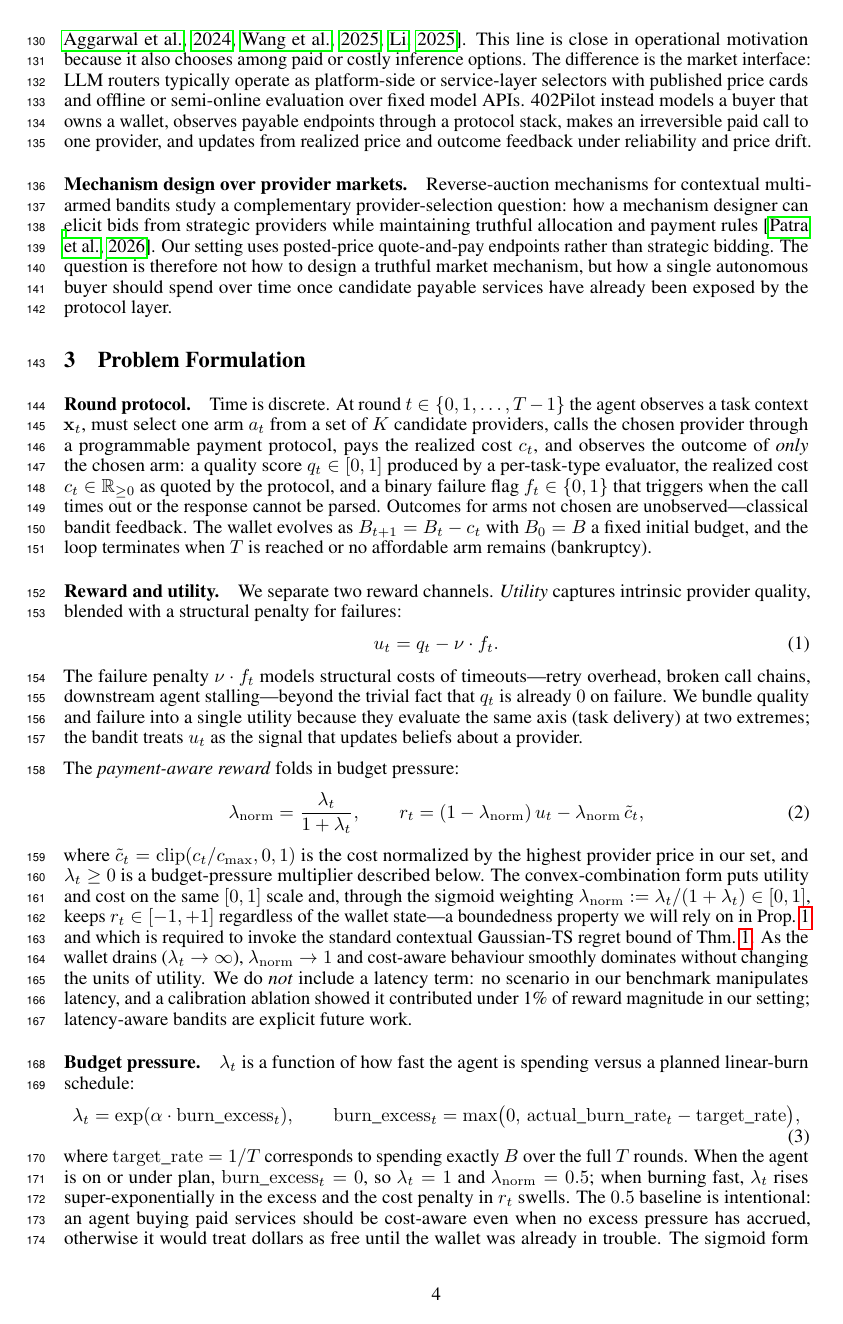
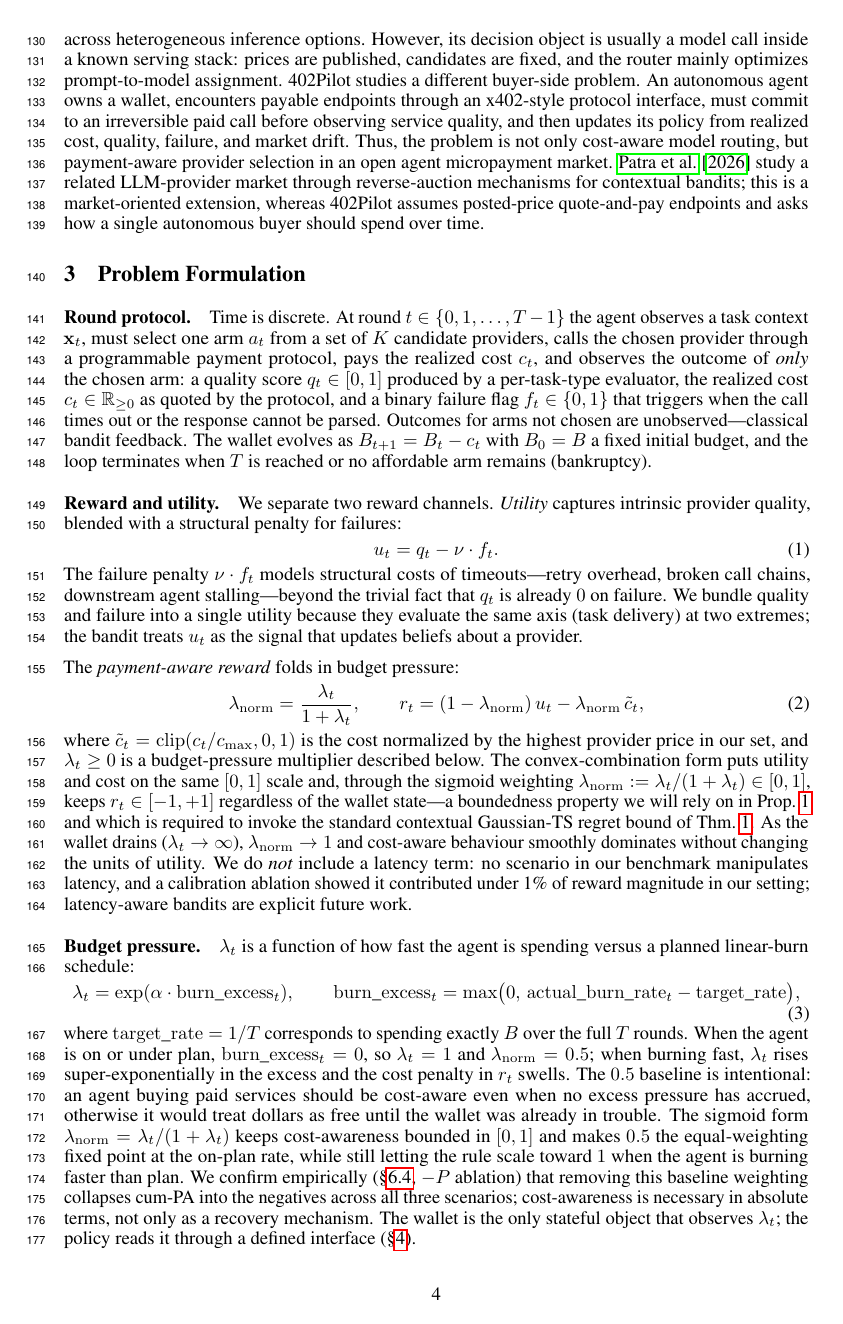
Before and after one commit to MCCodeAI/402Pilot, a LaTeX paper (paper/neurips_2026.tex, which reads paper/sections/02_related_work.tex): page 4 of 36. Compiled offline with pdfLaTeX.

Commit message:
Revise related work positioning

```diff
--- a/paper/sections/02_related_work.tex
+++ b/paper/sections/02_related_work.tex
@@ -35,7 +35,4 @@ Weighted linear bandits~\citep{russac2019weighted}    & --         & \checkmark
 \end{table}
 
 \paragraph{Cost-aware LLM routing.}
-A growing literature studies quality--cost tradeoffs in LLM routing. FrugalGPT uses cascades to reduce cost while preserving answer quality~\citep{chen2023frugalgpt}; RouteLLM, Hybrid LLM, AutoMix, MixLLM, and LLM Bandit learn to assign prompts to cheaper or stronger models based on predicted quality, preference, cost, or latency~\citep{ong2024routellm,ding2024hybridllm,madaan2024automix,mixllm2024,llmbandit2025}. This line is close in operational motivation because it also chooses among paid or costly inference options. The difference is the market interface: LLM routers typically operate as platform-side or service-layer selectors with published price cards and offline or semi-online evaluation over fixed model APIs. 402Pilot instead models a buyer that owns a wallet, observes payable endpoints through a protocol stack, makes an irreversible paid call to one provider, and updates from realized price and outcome feedback under reliability and price drift.
-
-\paragraph{Mechanism design over provider markets.}
-Reverse-auction mechanisms for contextual multi-armed bandits study a complementary provider-selection question: how a mechanism designer can elicit bids from strategic providers while maintaining truthful allocation and payment rules~\citep{patra2026reverseauction}. Our setting uses posted-price quote-and-pay endpoints rather than strategic bidding. The question is therefore not how to design a truthful market mechanism, but how a single autonomous buyer should spend over time once candidate payable services have already been exposed by the protocol layer.
+A growing literature studies quality--cost tradeoffs in LLM routing. FrugalGPT uses cascades to reduce inference cost while preserving answer quality~\citep{chen2023frugalgpt}; RouteLLM, Hybrid LLM, AutoMix, MixLLM, and LLM Bandit learn to assign prompts to cheaper or stronger models based on predicted quality, preference, cost, or latency~\citep{ong2024routellm,ding2024hybridllm,madaan2024automix,mixllm2024,llmbandit2025}. This line is close in operational motivation because it also studies how an automated system should spend money across heterogeneous inference options. However, its decision object is usually a model call inside a known serving stack: prices are published, candidates are fixed, and the router mainly optimizes prompt-to-model assignment. 402Pilot studies a different buyer-side problem. An autonomous agent owns a wallet, encounters payable endpoints through an x402-style protocol interface, must commit to an irreversible paid call before observing service quality, and then updates its policy from realized cost, quality, failure, and market drift. Thus, the problem is not only cost-aware model routing, but payment-aware provider selection in an open agent micropayment market. \citet{patra2026reverseauction} study a related LLM-provider market through reverse-auction mechanisms for contextual bandits; this is a market-oriented extension, whereas 402Pilot assumes posted-price quote-and-pay endpoints and asks how a single autonomous buyer should spend over time.
```
Also changed, not shown: paper/sections/02_related_work.tex (6 more changed lines).
